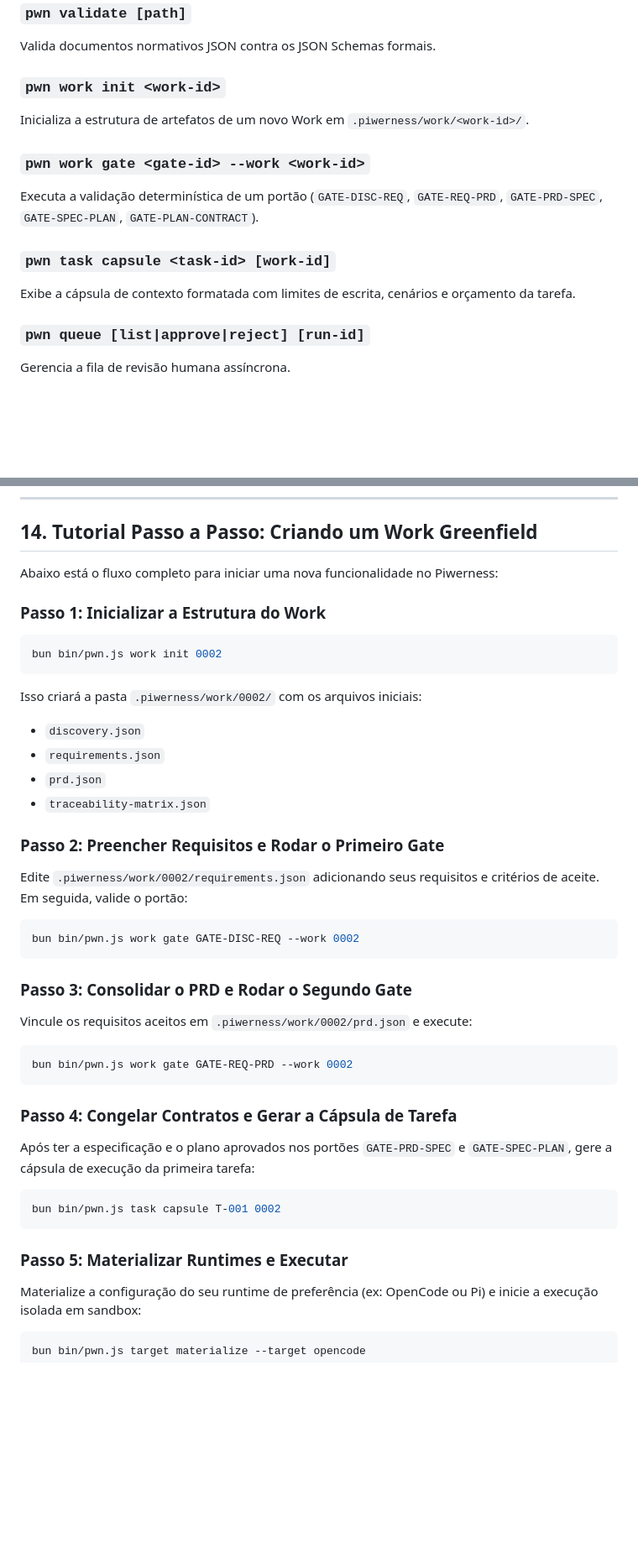
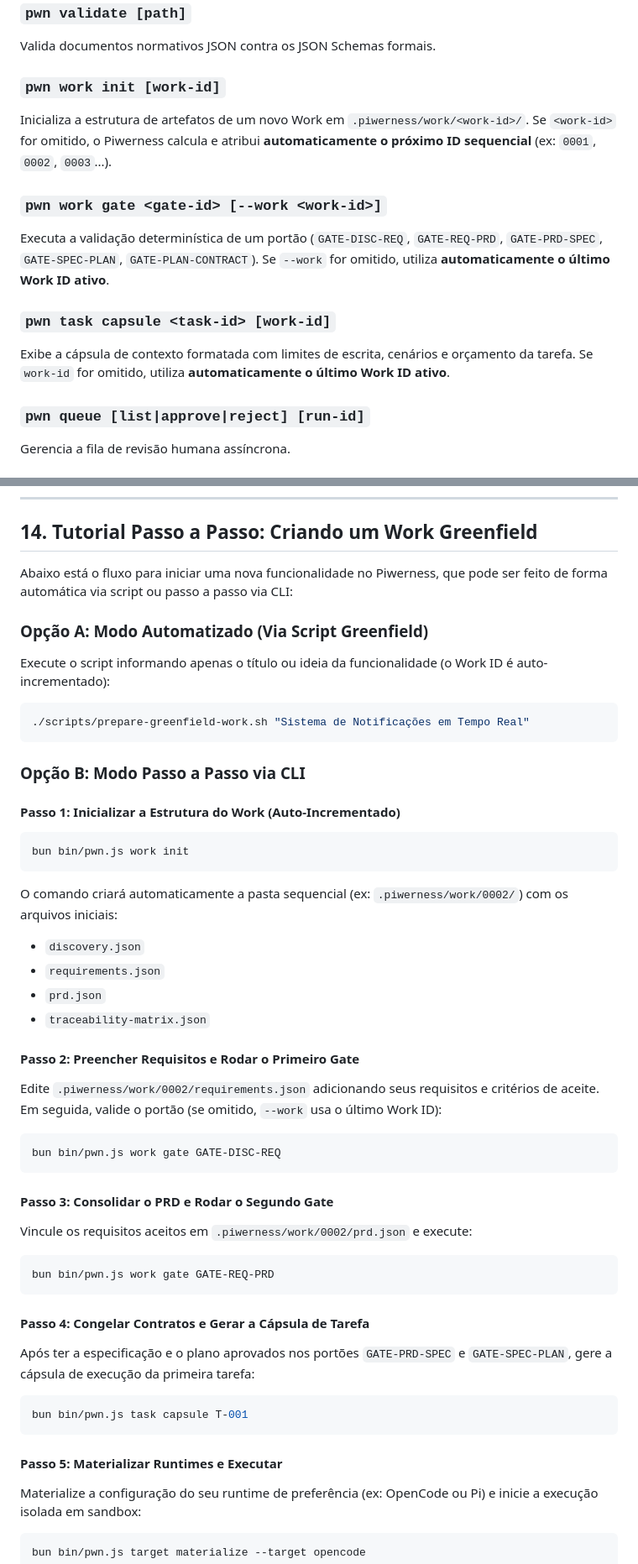
Before and after one commit to passoz/pwn, a Markdown page: docs/MANUAL.md, 2 parts joined by grey strips. Shown at 84% size. Drawn GitHub-style; blank space fills up the shorter version.

````diff
--- a/docs/MANUAL.md
+++ b/docs/MANUAL.md
@@ -272,14 +272,14 @@ Guarda aprendizados e convenções descobertas durante execuções locais em `.p
 ### `pwn validate [path]`
 Valida documentos normativos JSON contra os JSON Schemas formais.
 
-### `pwn work init <work-id>`
-Inicializa a estrutura de artefatos de um novo Work em `.piwerness/work/<work-id>/`.
+### `pwn work init [work-id]`
+Inicializa a estrutura de artefatos de um novo Work em `.piwerness/work/<work-id>/`. Se `<work-id>` for omitido, o Piwerness calcula e atribui **automaticamente o próximo ID sequencial** (ex: `0001`, `0002`, `0003`...).
 
-### `pwn work gate <gate-id> --work <work-id>`
-Executa a validação determinística de um portão (`GATE-DISC-REQ`, `GATE-REQ-PRD`, `GATE-PRD-SPEC`, `GATE-SPEC-PLAN`, `GATE-PLAN-CONTRACT`).
+### `pwn work gate <gate-id> [--work <work-id>]`
+Executa a validação determinística de um portão (`GATE-DISC-REQ`, `GATE-REQ-PRD`, `GATE-PRD-SPEC`, `GATE-SPEC-PLAN`, `GATE-PLAN-CONTRACT`). Se `--work` for omitido, utiliza **automaticamente o último Work ID ativo**.
 
 ### `pwn task capsule <task-id> [work-id]`
-Exibe a cápsula de contexto formatada com limites de escrita, cenários e orçamento da tarefa.
+Exibe a cápsula de contexto formatada com limites de escrita, cenários e orçamento da tarefa. Se `work-id` for omitido, utiliza **automaticamente o último Work ID ativo**.
 
 ### `pwn queue [list|approve|reject] [run-id]`
 Gerencia a fila de revisão humana assíncrona.
@@ -300,37 +300,45 @@ Gerencia packs de domínio instalados (`software-engineering`).
 
 ## 14. Tutorial Passo a Passo: Criando um Work Greenfield
 
-Abaixo está o fluxo completo para iniciar uma nova funcionalidade no Piwerness:
+Abaixo está o fluxo para iniciar uma nova funcionalidade no Piwerness, que pode ser feito de forma automática via script ou passo a passo via CLI:
 
-### Passo 1: Inicializar a Estrutura do Work
+### Opção A: Modo Automatizado (Via Script Greenfield)
+Execute o script informando apenas o título ou ideia da funcionalidade (o Work ID é auto-incrementado):
 ```bash
-bun bin/pwn.js work init 0002
+./scripts/prepare-greenfield-work.sh "Sistema de Notificações em Tempo Real"
 ```
-Isso criará a pasta `.piwerness/work/0002/` com os arquivos iniciais:
+
+### Opção B: Modo Passo a Passo via CLI
+
+#### Passo 1: Inicializar a Estrutura do Work (Auto-Incrementado)
+```bash
+bun bin/pwn.js work init
+```
+O comando criará automaticamente a pasta sequencial (ex: `.piwerness/work/0002/`) com os arquivos iniciais:
 - `discovery.json`
 - `requirements.json`
 - `prd.json`
 - `traceability-matrix.json`
 
-### Passo 2: Preencher Requisitos e Rodar o Primeiro Gate
-Edite `.piwerness/work/0002/requirements.json` adicionando seus requisitos e critérios de aceite. Em seguida, valide o portão:
+#### Passo 2: Preencher Requisitos e Rodar o Primeiro Gate
+Edite `.piwerness/work/0002/requirements.json` adicionando seus requisitos e critérios de aceite. Em seguida, valide o portão (se omitido, `--work` usa o último Work ID):
 ```bash
-bun bin/pwn.js work gate GATE-DISC-REQ --work 0002
+bun bin/pwn.js work gate GATE-DISC-REQ
 ```
 
-### Passo 3: Consolidar o PRD e Rodar o Segundo Gate
+#### Passo 3: Consolidar o PRD e Rodar o Segundo Gate
 Vincule os requisitos aceitos em `.piwerness/work/0002/prd.json` e execute:
 ```bash
-bun bin/pwn.js work gate GATE-REQ-PRD --work 0002
+bun bin/pwn.js work gate GATE-REQ-PRD
 ```
 
-### Passo 4: Congelar Contratos e Gerar a Cápsula de Tarefa
+#### Passo 4: Congelar Contratos e Gerar a Cápsula de Tarefa
 Após ter a especificação e o plano aprovados nos portões `GATE-PRD-SPEC` e `GATE-SPEC-PLAN`, gere a cápsula de execução da primeira tarefa:
 ```bash
-bun bin/pwn.js task capsule T-001 0002
+bun bin/pwn.js task capsule T-001
 ```
 
-### Passo 5: Materializar Runtimes e Executar
+#### Passo 5: Materializar Runtimes e Executar
 Materialize a configuração do seu runtime de preferência (ex: OpenCode ou Pi) e inicie a execução isolada em sandbox:
 ```bash
 bun bin/pwn.js target materialize --target opencode
````
Also changed, not shown: README.md (+17 -3 lines).
